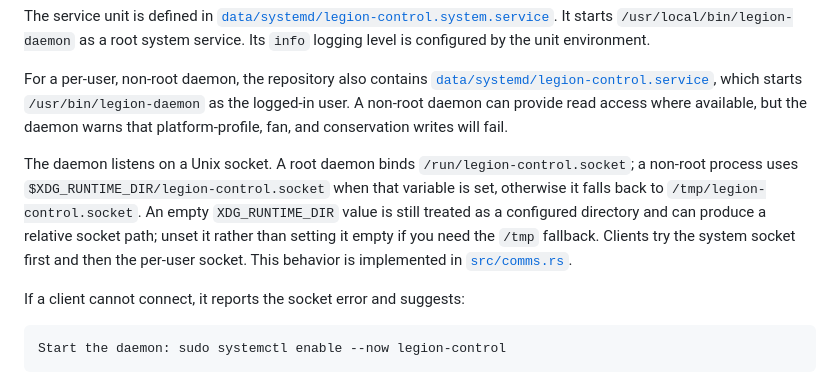
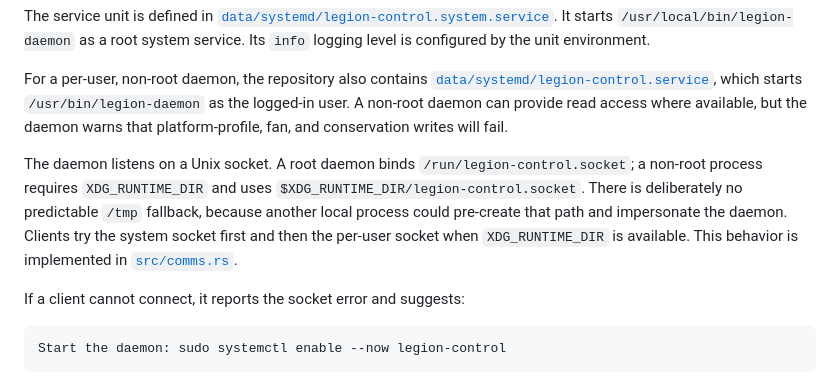
Before and after one commit to encomjp/Lenovo-Legion-Control, a Markdown page: docs/USAGE.md, the part around the change. Rendered like a GitHub page.

```diff
--- a/docs/USAGE.md
+++ b/docs/USAGE.md
@@ -27,7 +27,7 @@ The service unit is defined in [`data/systemd/legion-control.system.service`](..
 
 For a per-user, non-root daemon, the repository also contains [`data/systemd/legion-control.service`](../data/systemd/legion-control.service), which starts `/usr/bin/legion-daemon` as the logged-in user. A non-root daemon can provide read access where available, but the daemon warns that platform-profile, fan, and conservation writes will fail.
 
-The daemon listens on a Unix socket. A root daemon binds `/run/legion-control.socket`; a non-root process uses `$XDG_RUNTIME_DIR/legion-control.socket` when that variable is set, otherwise it falls back to `/tmp/legion-control.socket`. An empty `XDG_RUNTIME_DIR` value is still treated as a configured directory and can produce a relative socket path; unset it rather than setting it empty if you need the `/tmp` fallback. Clients try the system socket first and then the per-user socket. This behavior is implemented in [`src/comms.rs`](../src/comms.rs).
+The daemon listens on a Unix socket. A root daemon binds `/run/legion-control.socket`; a non-root process requires `XDG_RUNTIME_DIR` and uses `$XDG_RUNTIME_DIR/legion-control.socket`. There is deliberately no predictable `/tmp` fallback, because another local process could pre-create that path and impersonate the daemon. Clients try the system socket first and then the per-user socket when `XDG_RUNTIME_DIR` is available. This behavior is implemented in [`src/comms.rs`](../src/comms.rs).
 
 If a client cannot connect, it reports the socket error and suggests:
 
```
Also changed, not shown: docs/HARDWARE-AND-HID.md (+1 -1 lines).
